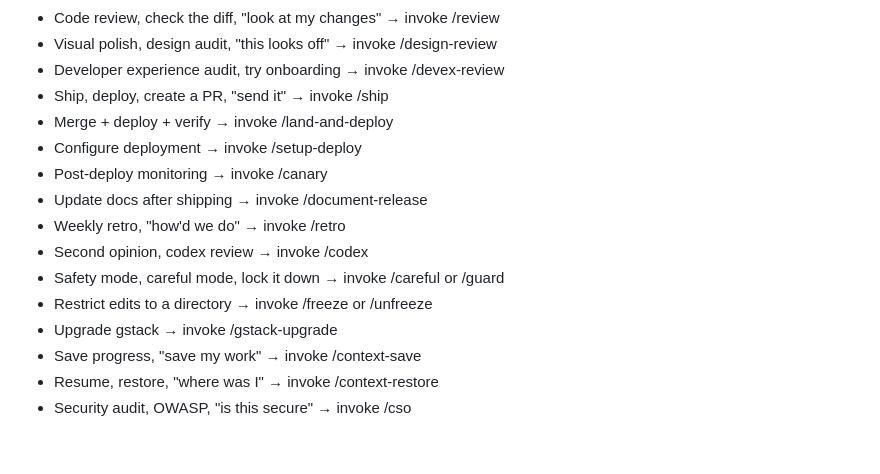
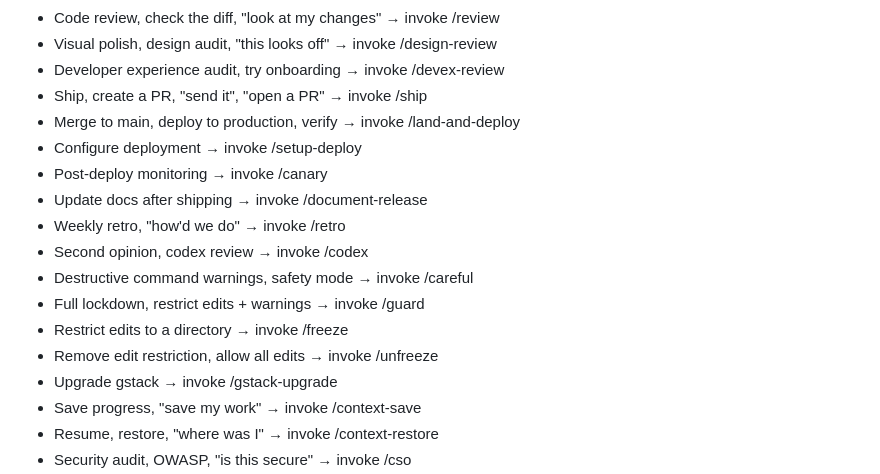
Before and after one commit to TheCryptoCanuck/pokemon, a Markdown page: CLAUDE.md, the part around the change. Rendered like a GitHub page; blank space fills up the shorter version.

Commit message:
fix: tighten skill routing rules (review findings #2, #3, #6)

```diff
--- a/CLAUDE.md
+++ b/CLAUDE.md
@@ -42,15 +42,17 @@ Key routing rules:
 - Code review, check the diff, "look at my changes" → invoke /review
 - Visual polish, design audit, "this looks off" → invoke /design-review
 - Developer experience audit, try onboarding → invoke /devex-review
-- Ship, deploy, create a PR, "send it" → invoke /ship
-- Merge + deploy + verify → invoke /land-and-deploy
+- Ship, create a PR, "send it", "open a PR" → invoke /ship
+- Merge to main, deploy to production, verify → invoke /land-and-deploy
 - Configure deployment → invoke /setup-deploy
 - Post-deploy monitoring → invoke /canary
 - Update docs after shipping → invoke /document-release
 - Weekly retro, "how'd we do" → invoke /retro
 - Second opinion, codex review → invoke /codex
-- Safety mode, careful mode, lock it down → invoke /careful or /guard
-- Restrict edits to a directory → invoke /freeze or /unfreeze
+- Destructive command warnings, safety mode → invoke /careful
+- Full lockdown, restrict edits + warnings → invoke /guard
+- Restrict edits to a directory → invoke /freeze
+- Remove edit restriction, allow all edits → invoke /unfreeze
 - Upgrade gstack → invoke /gstack-upgrade
 - Save progress, "save my work" → invoke /context-save
 - Resume, restore, "where was I" → invoke /context-restore
```
